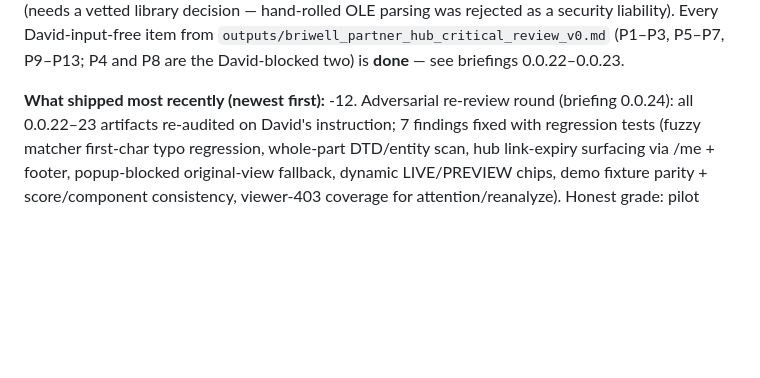
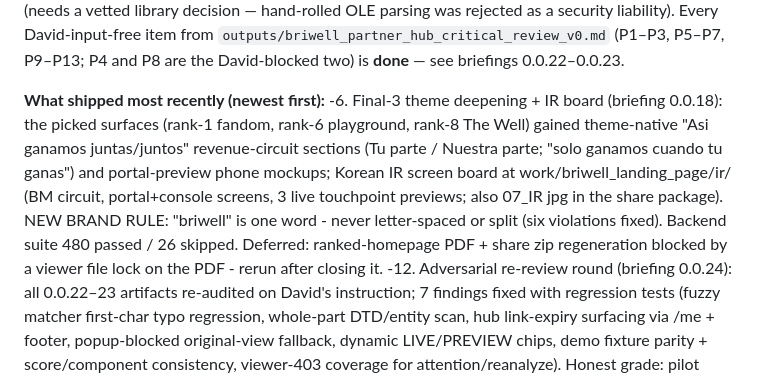
Before and after one commit to DavidAction/briwell-creator-commerce, a Markdown page: HANDOFF.md, the part around the change. Drawn GitHub-style; blank space fills up the shorter version.

Commit message:
Docs: HANDOFF entry for 0.0.18 (final-3 deepening, IR board, brand rule)
Co-Authored-By: Claude Fable 5 <noreply@anthropic.com>

```diff
--- a/HANDOFF.md
+++ b/HANDOFF.md
@@ -31,6 +31,15 @@ P4 and P8 are the David-blocked two) is **done** — see briefings
 0.0.22–0.0.23.
 
 **What shipped most recently (newest first):**
+-6. Final-3 theme deepening + IR board (briefing 0.0.18): the picked surfaces (rank-1
+   fandom, rank-6 playground, rank-8 The Well) gained theme-native "Asi ganamos
+   juntas/juntos" revenue-circuit sections (Tu parte / Nuestra parte; "solo ganamos
+   cuando tu ganas") and portal-preview phone mockups; Korean IR screen board at
+   work/briwell_landing_page/ir/ (BM circuit, portal+console screens, 3 live touchpoint
+   previews; also 07_IR jpg in the share package). NEW BRAND RULE: "briwell" is one
+   word - never letter-spaced or split (six violations fixed). Backend suite 480
+   passed / 26 skipped. Deferred: ranked-homepage PDF + share zip regeneration blocked
+   by a viewer file lock on the PDF - rerun after closing it.
 -12. Adversarial re-review round (briefing 0.0.24): all 0.0.22–23 artifacts
    re-audited on David's instruction; 7 findings fixed with regression tests
    (fuzzy matcher first-char typo regression, whole-part DTD/entity scan,
```
